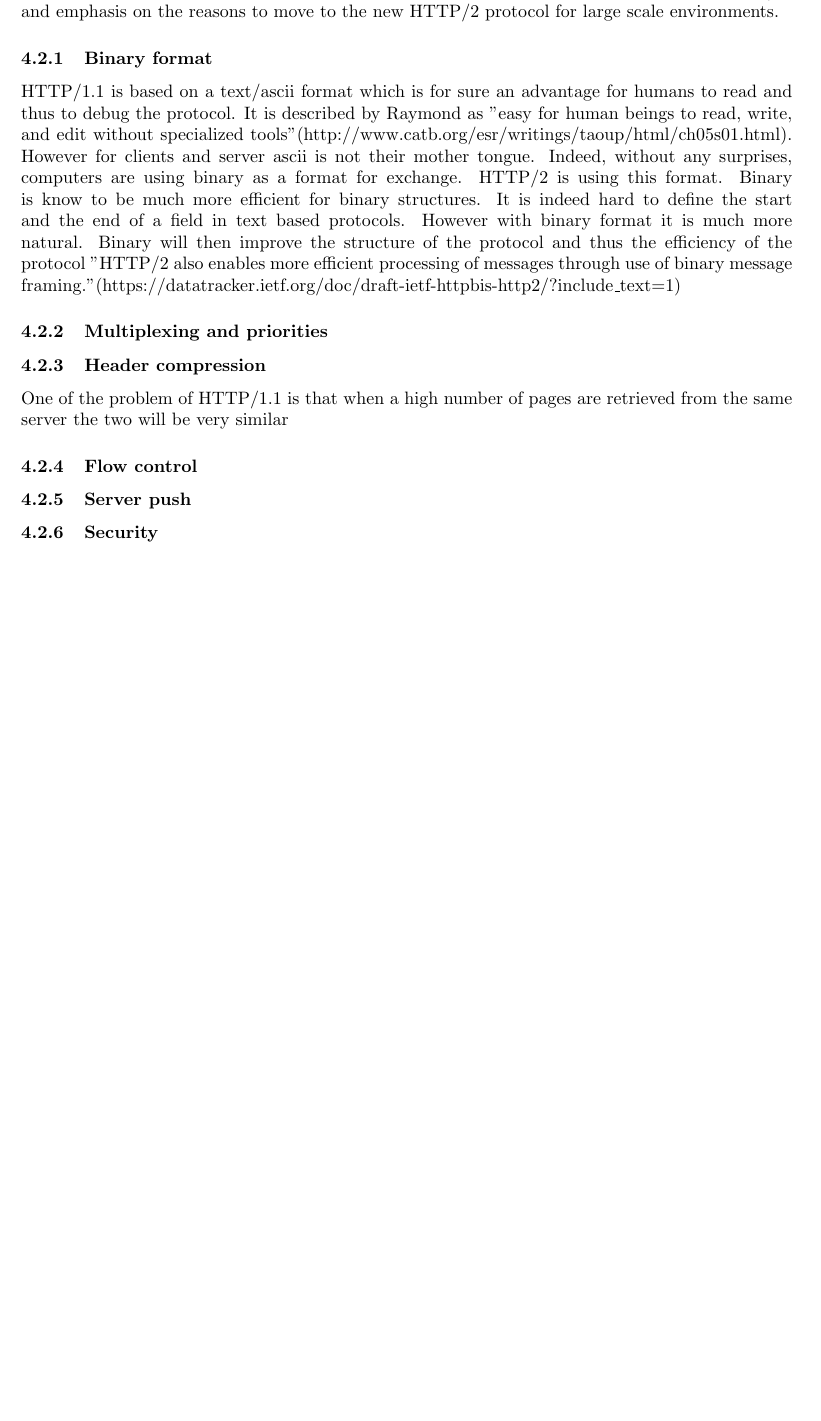
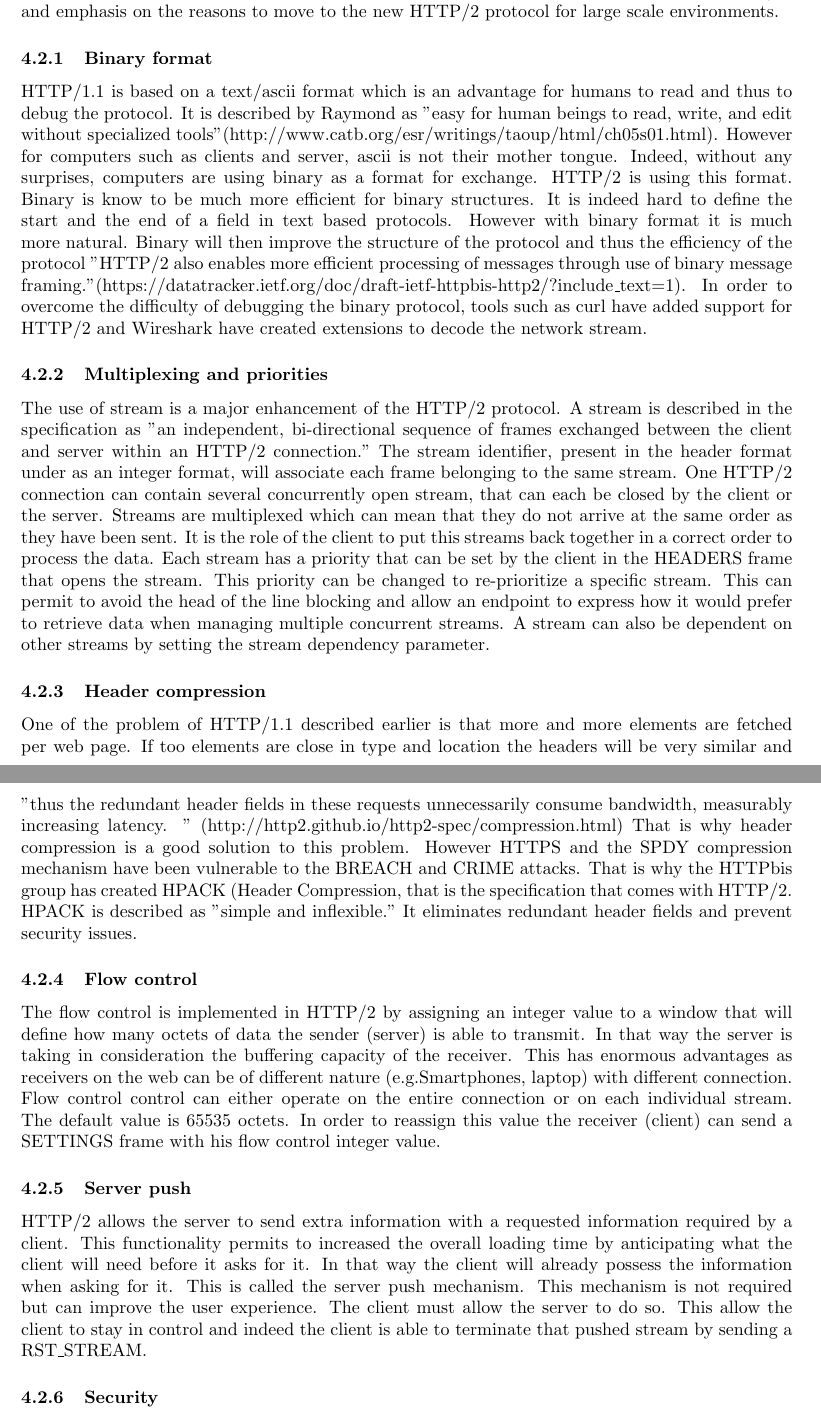
Before and after one commit to jgratchoff/INR, a LaTeX document (paper/paper.tex, which reads paper/sections/related.tex): part of page 4 of 7 before the commit and two parts of pages 4 and 5 of 7 after it, the two joined at a grey line, cut so that both start at the same text, the shorter picture padded with empty space. Compiled offline with pdfLaTeX.

Commit message:
litreview enhanced

```diff
--- a/paper/sections/related.tex
+++ b/paper/sections/related.tex
@@ -16,14 +16,20 @@ All this workarounds were needed as the page loading time and the number of requ
 \subsection{HTTP/2 improvements}
 This section is subdivided into several ones describing how it improves from its predecessor HTTP/1.1 and emphasis on the reasons to move to the new HTTP/2 protocol for large scale environments.
 \subsubsection{Binary format}
-HTTP/1.1 is based on a text/ascii format which is for sure an advantage for humans to read and thus to debug the protocol. It is described by Raymond as "easy for human beings to read, write, and edit without specialized tools"(http://www.catb.org/esr/writings/taoup/html/ch05s01.html). However for clients and server ascii is not their mother tongue. Indeed, without any surprises, computers are using binary as a format for exchange. HTTP/2 is using this format.
-Binary is know to be much more efficient for binary structures. It is indeed hard to define the start and the end of a field in text based protocols. However with binary format it is much more natural. Binary will then improve the structure of the protocol and thus the efficiency of the protocol "HTTP/2 also enables more efficient processing of messages through use of binary message framing."(https://datatracker.ietf.org/doc/draft-ietf-httpbis-http2/?include\_text=1)
+HTTP/1.1 is based on a text/ascii format which is an advantage for humans to read and thus to debug the protocol. It is described by Raymond as "easy for human beings to read, write, and edit without specialized tools"(http://www.catb.org/esr/writings/taoup/html/ch05s01.html). However for computers such as clients and server, ascii is not their mother tongue. Indeed, without any surprises, computers are using binary as a format for exchange. HTTP/2 is using this format.
+Binary is know to be much more efficient for binary structures. It is indeed hard to define the start and the end of a field in text based protocols. However with binary format it is much more natural. Binary will then improve the structure of the protocol and thus the efficiency of the protocol "HTTP/2 also enables more efficient processing of messages through use of binary message framing."(https://datatracker.ietf.org/doc/draft-ietf-httpbis-http2/?include\_text=1). In order to overcome the difficulty of debugging the binary protocol, tools such as curl have added support for HTTP/2 and Wireshark have created extensions to decode the network stream.
 
 \subsubsection{Multiplexing and priorities}
+The use of stream is a major enhancement of the HTTP/2 protocol. A stream is described in the specification as "an independent, bi-directional sequence of frames exchanged between the client and server within an HTTP/2 connection." The stream identifier, present in the header format under as an integer format, will associate each frame belonging to the same stream. One HTTP/2 connection can contain several concurrently open stream, that can each be closed by the client or the server. Streams are multiplexed which can mean that they do not arrive at the same order as they have been sent. It is the role of the client to put this streams back together in a correct order to process the data.
+Each stream has a priority that can be set by the client in the HEADERS frame that opens the stream. This priority can be changed to re-prioritize a specific stream. This can permit to avoid the head of the line blocking and allow an endpoint to express how it would prefer to retrieve data when managing multiple concurrent streams.  A stream can also be dependent on other streams by setting the stream dependency parameter.
+
 \subsubsection{Header compression}
-One of the problem of HTTP/1.1 is that when a high number of pages are retrieved from the same server the two will be very similar
+One of the problem of HTTP/1.1 described earlier is that more and more elements are fetched per web page. If too elements are close in type and location the headers will be very similar and "thus the redundant header fields in these requests unnecessarily consume bandwidth, measurably increasing latency. " (http://http2.github.io/http2-spec/compression.html) That is why header compression is a good solution to this problem. However HTTPS and the SPDY compression mechanism have been vulnerable to the BREACH and CRIME attacks. That is why the HTTPbis group has created HPACK (Header Compression, that is the specification that comes with HTTP/2. HPACK is described as "simple and inflexible." It eliminates redundant header fields and prevent security issues.
 \subsubsection{Flow control}
+The flow control is implemented in HTTP/2 by assigning an integer value to a window that will define how many octets of data the sender (server) is able to transmit. In that way the server is taking in consideration the buffering capacity of the receiver. This has enormous advantages as receivers on the web can be of different nature (e.g.Smartphones, laptop) with different connection. Flow control control can either operate on the entire connection or on each individual stream. The default value is 65535 octets. In order to reassign this value the receiver (client) can send a SETTINGS frame with his flow control integer value.
 \subsubsection{Server push}
+HTTP/2 allows the server to send extra information with a requested information required by a client. This functionality permits to increased the overall loading time by anticipating what the client will need before it asks for it. In that way the client will already possess the information when asking for it. This is called the server push mechanism. This mechanism is not required but can improve the user experience. The client must allow the server to do so. This allow the client to stay in control and indeed the client is able to terminate that pushed stream by sending a RST\_STREAM.
+
 \subsubsection{Security}
 
 \subsection{Related work}
```
Also changed, not shown: paper/paper.pdf.
